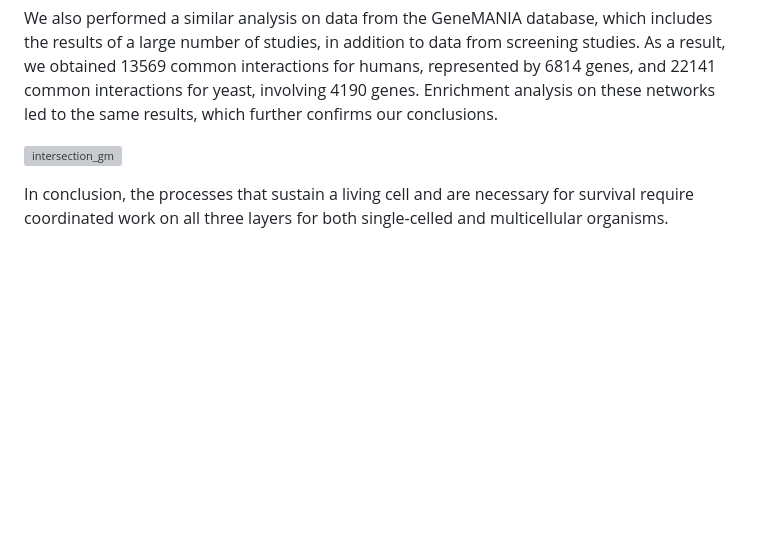
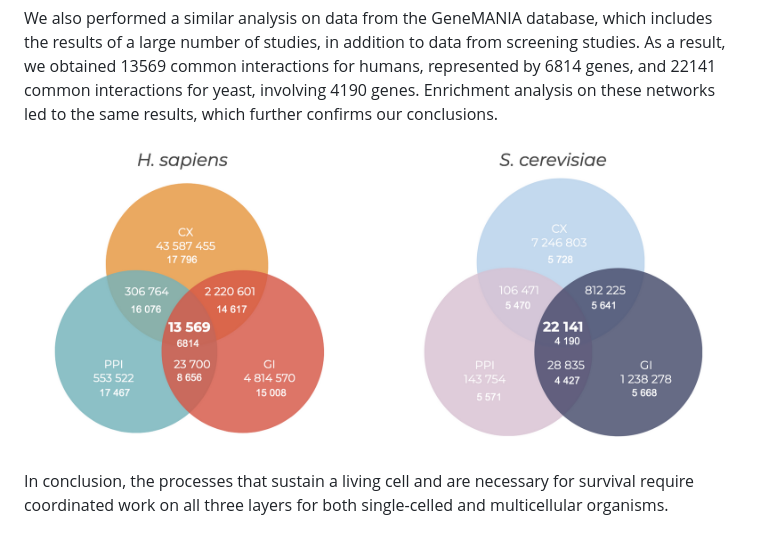
Before and after one commit to uglymiracle/Project_BI, a Markdown page: README.md, the part around the change. GitHub-like rendering; blank space fills up the shorter version; grey boxes are pictures that could not be loaded.

```diff
--- a/README.md
+++ b/README.md
@@ -51,6 +51,6 @@ The results of the enrichment analysis for human genes were similar. However, in
 
 We also performed a similar analysis on data from the GeneMANIA database, which includes the results of a large number of studies, in addition to data from screening studies. As a result, we obtained 13569 common interactions for humans, represented by 6814 genes, and 22141 common interactions for yeast, involving 4190 genes. Enrichment analysis on these networks led to the same results, which further confirms our conclusions.
 
-![intersection_gm](images/intersections_GM.png)
+![intersection_gm](images/intersections_gm.png)
 
 In conclusion, the processes that sustain a living cell and are necessary for survival require coordinated work on all three layers for both single-celled and multicellular organisms.
```
